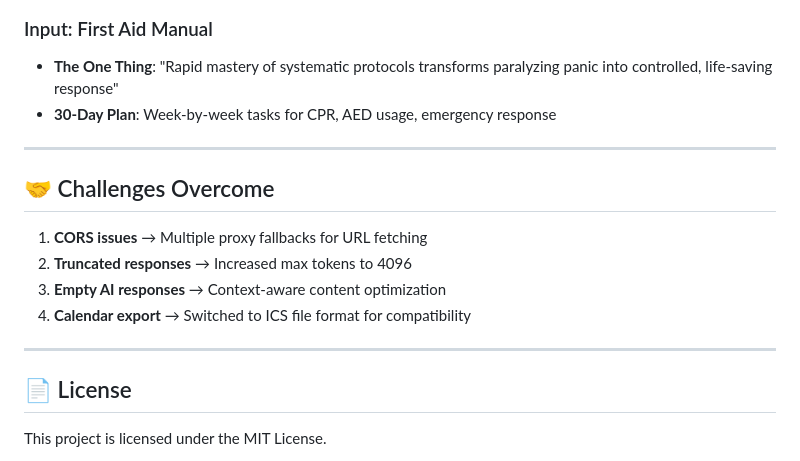
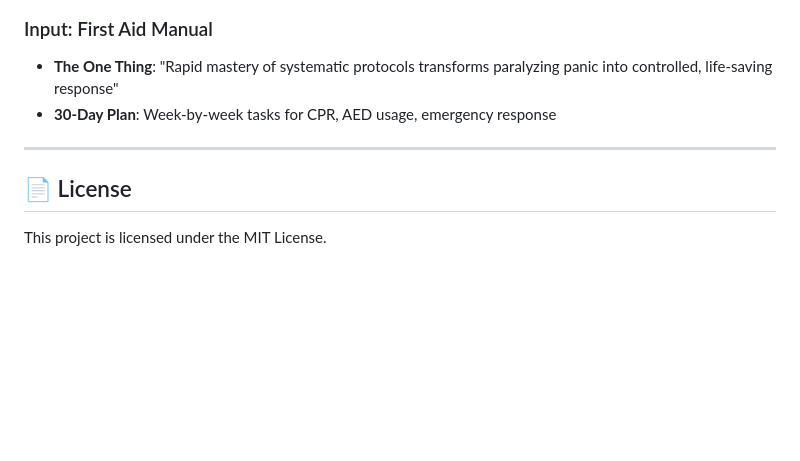
Before and after one commit to Sultan11Alkhazraji/Applied2U, a Markdown page: README.md, the part around the change. Rendered like a GitHub page; blank space fills up the shorter version.

```diff
--- a/README.md
+++ b/README.md
@@ -111,15 +111,6 @@ Applied2u uses carefully crafted prompts to get structured output from Gemma 4:
 
 ---
 
-## 🤝 Challenges Overcome
-
-1. **CORS issues** → Multiple proxy fallbacks for URL fetching
-2. **Truncated responses** → Increased max tokens to 4096
-3. **Empty AI responses** → Context-aware content optimization
-4. **Calendar export** → Switched to ICS file format for compatibility
-
----
-
 ## 📄 License
 
 This project is licensed under the MIT License.
```
